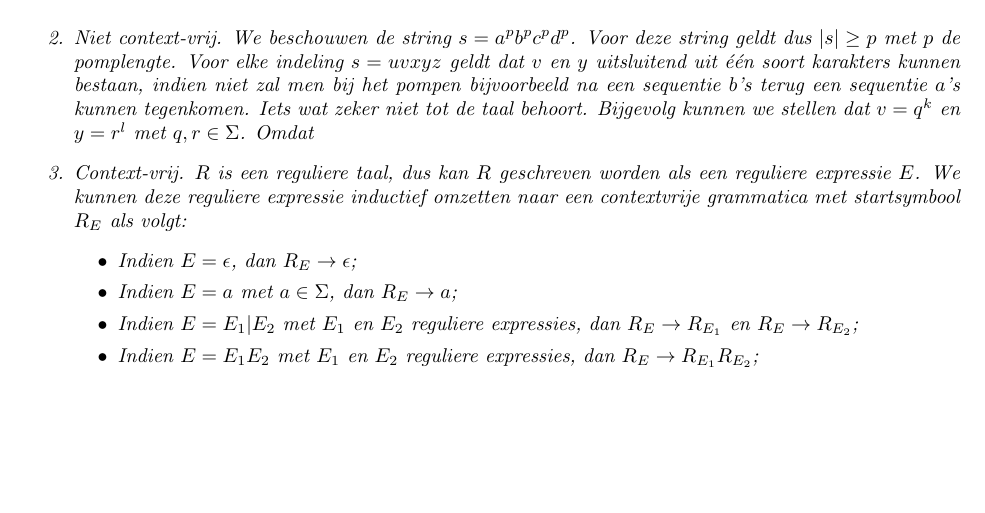
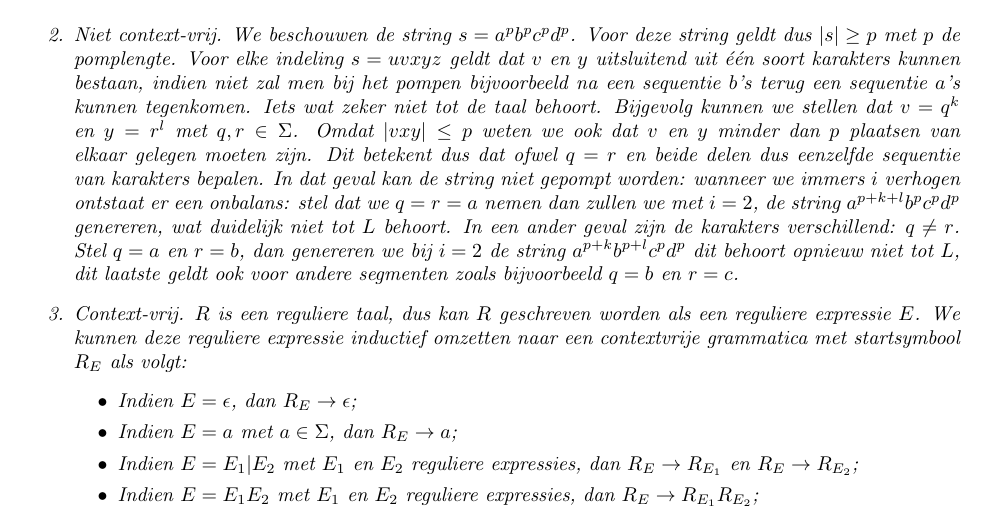
Before and after one commit to NorfairKing/ab-notities, a LaTeX document (Automaten_en_Berekenbaarheid/ttoets_november_sol.tex): part of page 3 of 4, cut so that both start at the same text, the shorter picture padded with empty space. Compiled offline with pdfLaTeX.

Commit message:
work on pumping lemma cfg

```diff
--- a/Automaten_en_Berekenbaarheid/ttoets_november_sol.tex
+++ b/Automaten_en_Berekenbaarheid/ttoets_november_sol.tex
@@ -134,7 +134,7 @@ We beschouwen de verschillende talen.
  \path[->] (q2) edge [loop above] node {$c,1\rightarrow \epsilon$} ();
  \end{tikzpicture}
  \end{center}
- \item Niet context-vrij. We beschouwen de string $s=a^pb^pc^pd^p$. Voor deze string geldt dus $\abs{s}\geq p$ met $p$ de pomplengte. Voor elke indeling $s=uvxyz$ geldt dat $v$ en $y$ uitsluitend uit \'e\'en soort karakters kunnen bestaan, indien niet zal men bij het pompen bijvoorbeeld na een sequentie $b$'s terug een sequentie $a$'s kunnen tegenkomen. Iets wat zeker niet tot de taal behoort. Bijgevolg kunnen we stellen dat $v=q^k$ en $y=r^l$ met $q,r\in\Sigma$. Omdat
+ \item Niet context-vrij. We beschouwen de string $s=a^pb^pc^pd^p$. Voor deze string geldt dus $\abs{s}\geq p$ met $p$ de pomplengte. Voor elke indeling $s=uvxyz$ geldt dat $v$ en $y$ uitsluitend uit \'e\'en soort karakters kunnen bestaan, indien niet zal men bij het pompen bijvoorbeeld na een sequentie $b$'s terug een sequentie $a$'s kunnen tegenkomen. Iets wat zeker niet tot de taal behoort. Bijgevolg kunnen we stellen dat $v=q^k$ en $y=r^l$ met $q,r\in\Sigma$. Omdat $\abs{vxy}\leq p$ weten we ook dat $v$ en $y$ minder dan $p$ plaatsen van elkaar gelegen moeten zijn. Dit betekent dus dat ofwel $q=r$ en beide delen dus eenzelfde sequentie van karakters bepalen. In dat geval kan de string niet gepompt worden: wanneer we immers $i$ verhogen ontstaat er een onbalans: stel dat we $q=r=a$ nemen dan zullen we met $i=2$, de string $a^{p+k+l}b^pc^pd^p$ genereren, wat duidelijk niet tot $L$ behoort. In een ander geval zijn de karakters verschillend: $q\neq r$. Stel $q=a$ en $r=b$, dan genereren we bij $i=2$ de string $a^{p+k}b^{p+l}c^pd^p$ dit behoort opnieuw niet tot $L$, dit laatste geldt ook voor andere segmenten zoals bijvoorbeeld $q=b$ en $r=c$.
  \item Context-vrij. $R$ is een reguliere taal, dus kan $R$ geschreven worden als een reguliere expressie $E$. We kunnen deze reguliere expressie inductief omzetten naar een contextvrije grammatica met startsymbool $R_E$ als volgt:
  \begin{itemize}
   \item Indien $E=\epsilon$, dan $R_E\rightarrow\epsilon$;
```
